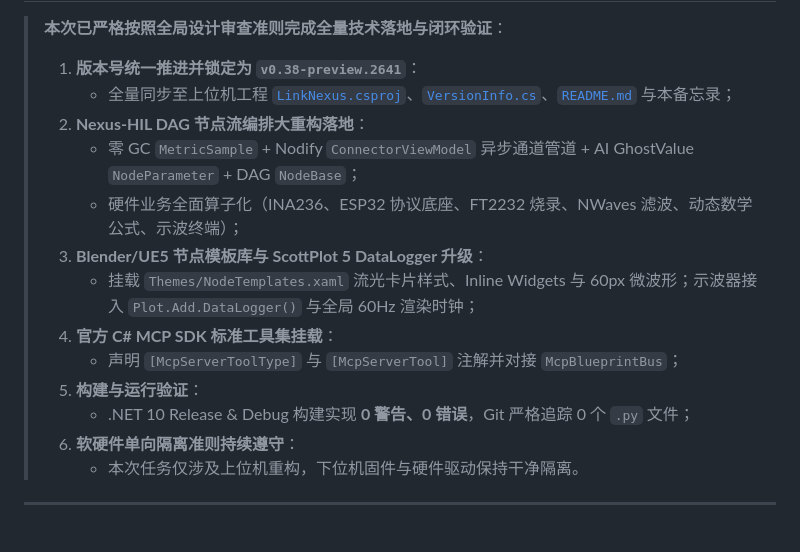
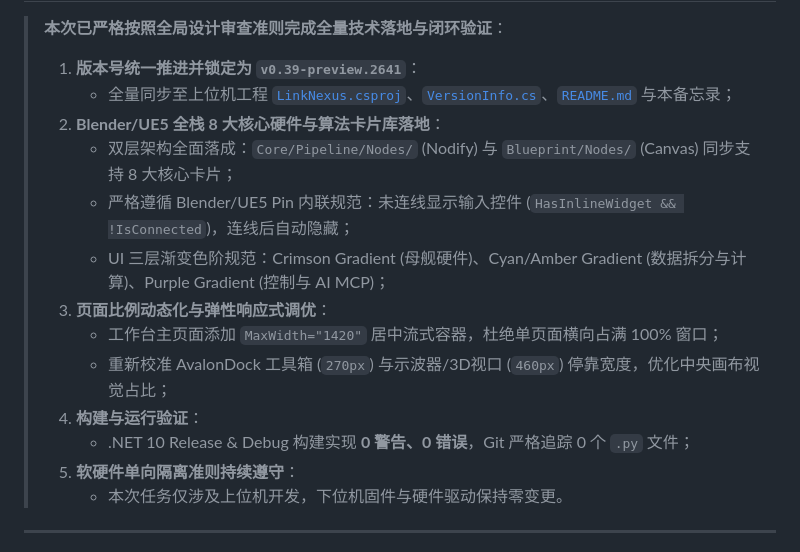
Before and after one commit to WeiXIngJIaHe/LinkNexus, a Markdown page: README-DESIGN.md, the part around one of its changes. Drawn GitHub-style.

Commit message:
docs: sync architecture design spec and upgrade baseline to v0.39-preview.2641

```diff
--- a/README-DESIGN.md
+++ b/README-DESIGN.md
@@ -534,18 +538,18 @@ LinkNexus (Firmware Workspace)
 
 > **本次已严格按照全局设计审查准则完成全量技术落地与闭环验证**：
-> 1. **版本号统一推进并锁定为 `v0.38-preview.2641`**：
+> 1. **版本号统一推进并锁定为 `v0.39-preview.2641`**：
 >    - 全量同步至上位机工程 [`LinkNexus.csproj`](../source/repos/LinkNexus/LinkNexus/LinkNexus.csproj)、[`VersionInfo.cs`](../source/repos/LinkNexus/LinkNexus/VersionInfo.cs)、[`README.md`](../source/repos/LinkNexus/README.md) 与本备忘录；
-> 2. **Nexus-HIL DAG 节点流编排大重构落地**：
->    - 零 GC `MetricSample` + Nodify `ConnectorViewModel` 异步通道管道 + AI GhostValue `NodeParameter` + DAG `NodeBase`；
->    - 硬件业务全面算子化（INA236、ESP32 协议底座、FT2232 烧录、NWaves 滤波、动态数学公式、示波终端）；
-> 3. **Blender/UE5 节点模板库与 ScottPlot 5 DataLogger 升级**：
->    - 挂载 `Themes/NodeTemplates.xaml` 流光卡片样式、Inline Widgets 与 60px 微波形；示波器接入 `Plot.Add.DataLogger()` 与全局 60Hz 渲染时钟；
-> 4. **官方 C# MCP SDK 标准工具集挂载**：
->    - 声明 `[McpServerToolType]` 与 `[McpServerTool]` 注解并对接 `McpBlueprintBus`；
-> 5. **构建与运行验证**：
+> 2. **Blender/UE5 全栈 8 大核心硬件与算法卡片库落地**：
+>    - 双层架构全面落成：`Core/Pipeline/Nodes/` (Nodify) 与 `Blueprint/Nodes/` (Canvas) 同步支持 8 大核心卡片；
+>    - 严格遵循 Blender/UE5 Pin 内联规范：未连线显示输入控件 (`HasInlineWidget && !IsConnected`)，连线后自动隐藏；
+>    - UI 三层渐变色阶规范：Crimson Gradient (母舰硬件)、Cyan/Amber Gradient (数据拆分与计算)、Purple Gradient (控制与 AI MCP)；
+> 3. **页面比例动态化与弹性响应式调优**：
+>    - 工作台主页面添加 `MaxWidth="1420"` 居中流式容器，杜绝单页面横向占满 100% 窗口；
+>    - 重新校准 AvalonDock 工具箱 (`270px`) 与示波器/3D视口 (`460px`) 停靠宽度，优化中央画布视觉占比；
+> 4. **构建与运行验证**：
 >    - .NET 10 Release & Debug 构建实现 **0 警告、0 错误**，Git 严格追踪 0 个 `.py` 文件；
-> 6. **软硬件单向隔离准则持续遵守**：
->    - 本次任务仅涉及上位机重构，下位机固件与硬件驱动保持干净隔离。
+> 5. **软硬件单向隔离准则持续遵守**：
+>    - 本次任务仅涉及上位机开发，下位机固件与硬件驱动保持零变更。
 
 ---
 
```
Also changed, not shown: other parts of README-DESIGN.md (+5 -1 lines).
